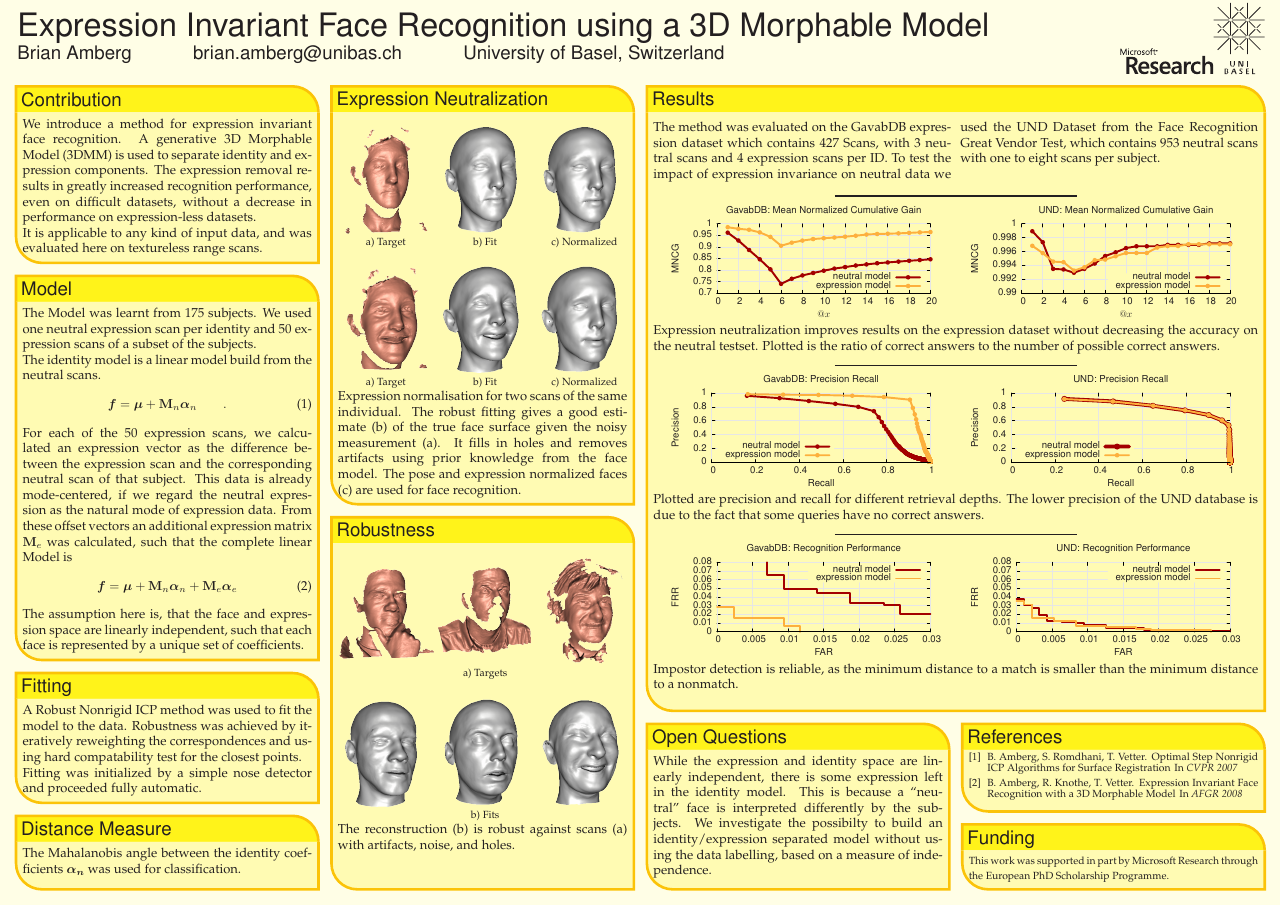
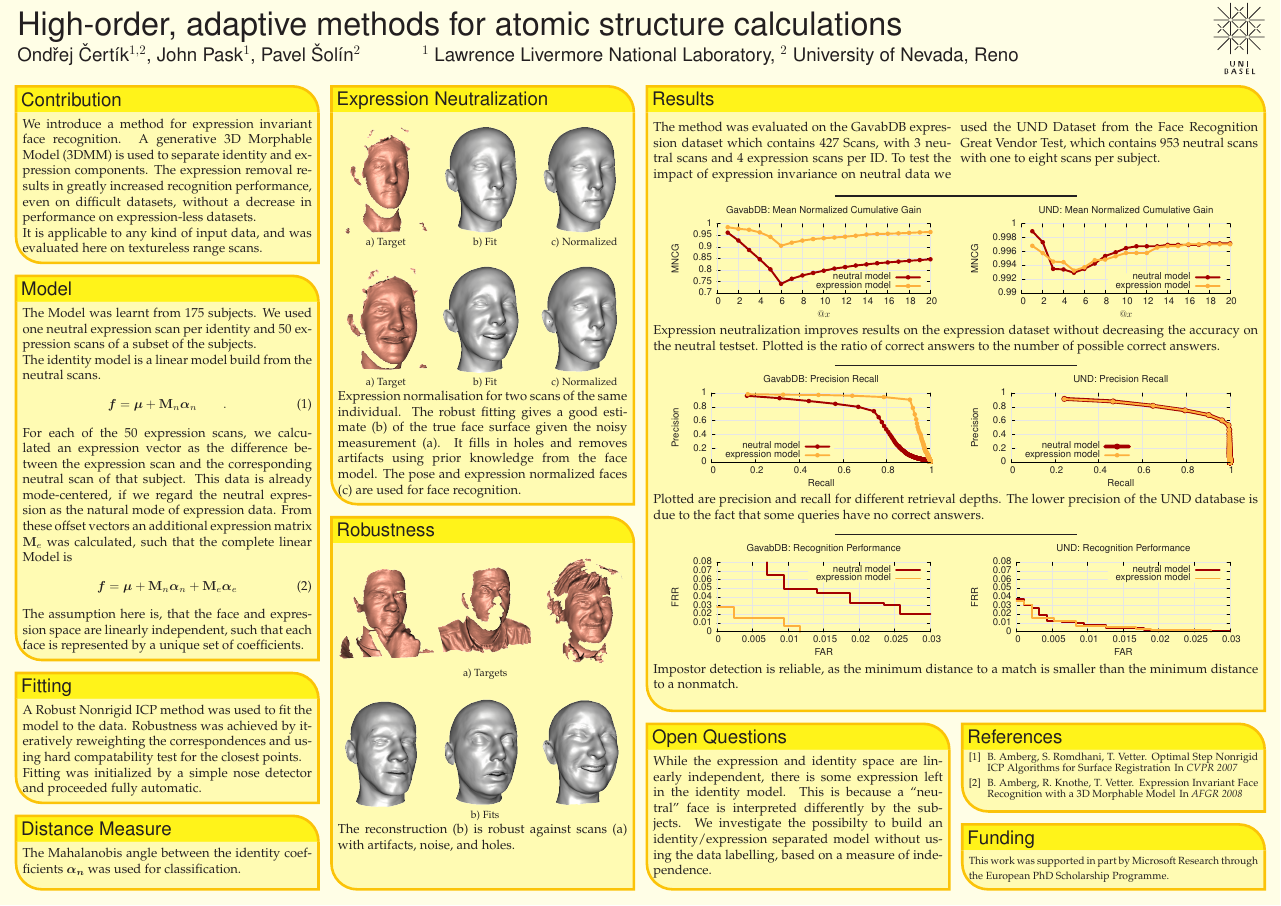
Before and after one commit to certik/cos-10-poster, a LaTeX poster (poster_landscape.tex): the whole page. Compiled offline with pdfLaTeX.

Commit message:
Title changed

```diff
--- a/poster_landscape.tex
+++ b/poster_landscape.tex
@@ -122,18 +122,17 @@
   % Title
   {\sf %Sans Serif
   %\bf% Serif
-  Expression Invariant Face Recognition using a 3D Morphable Model}
+  High-order, adaptive methods for atomic structure calculations}
   % Authors
   {\sf %Sans Serif
   % Serif
-  Brian Amberg\hspace{3em}
-  brian.amberg@unibas.ch\hspace{3em}
-  University of Basel, Switzerland
+  Ond\v rej \v Cert\'\i k$^{1,2}$, John Pask$^1$, Pavel \v Sol\'\i n$^2$
+  \hspace{3em}$^1$ Lawrence Livermore National Laboratory,
+  $^2$ University of Nevada, Reno
   }
   % University logo
   {{\begin{minipage}{16em}
     \hfill
-    \includegraphics[height=2em]{msrlogo}
     \includegraphics[height=5.5em]{logo}
   \end{minipage}}
   }
```
